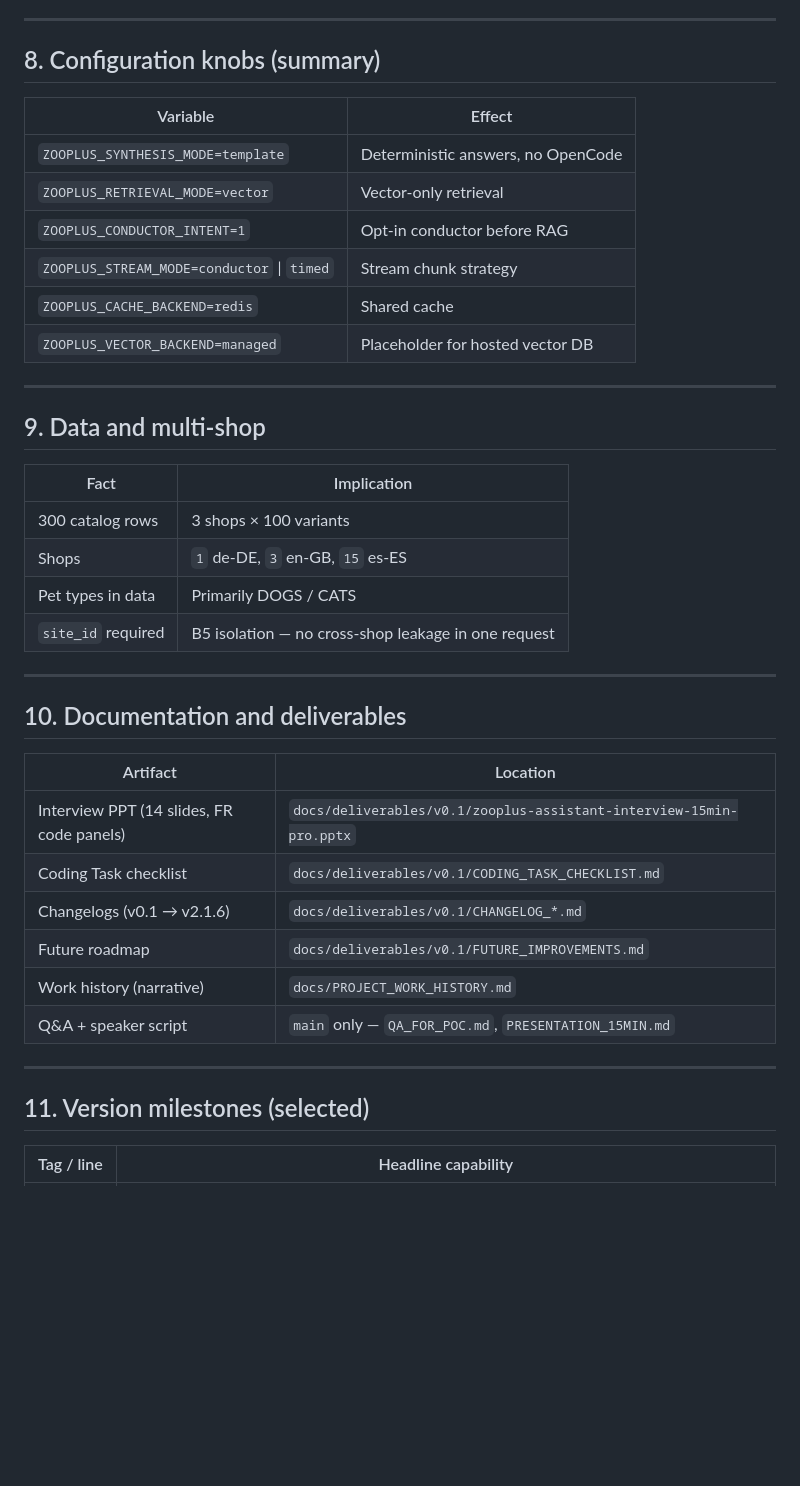
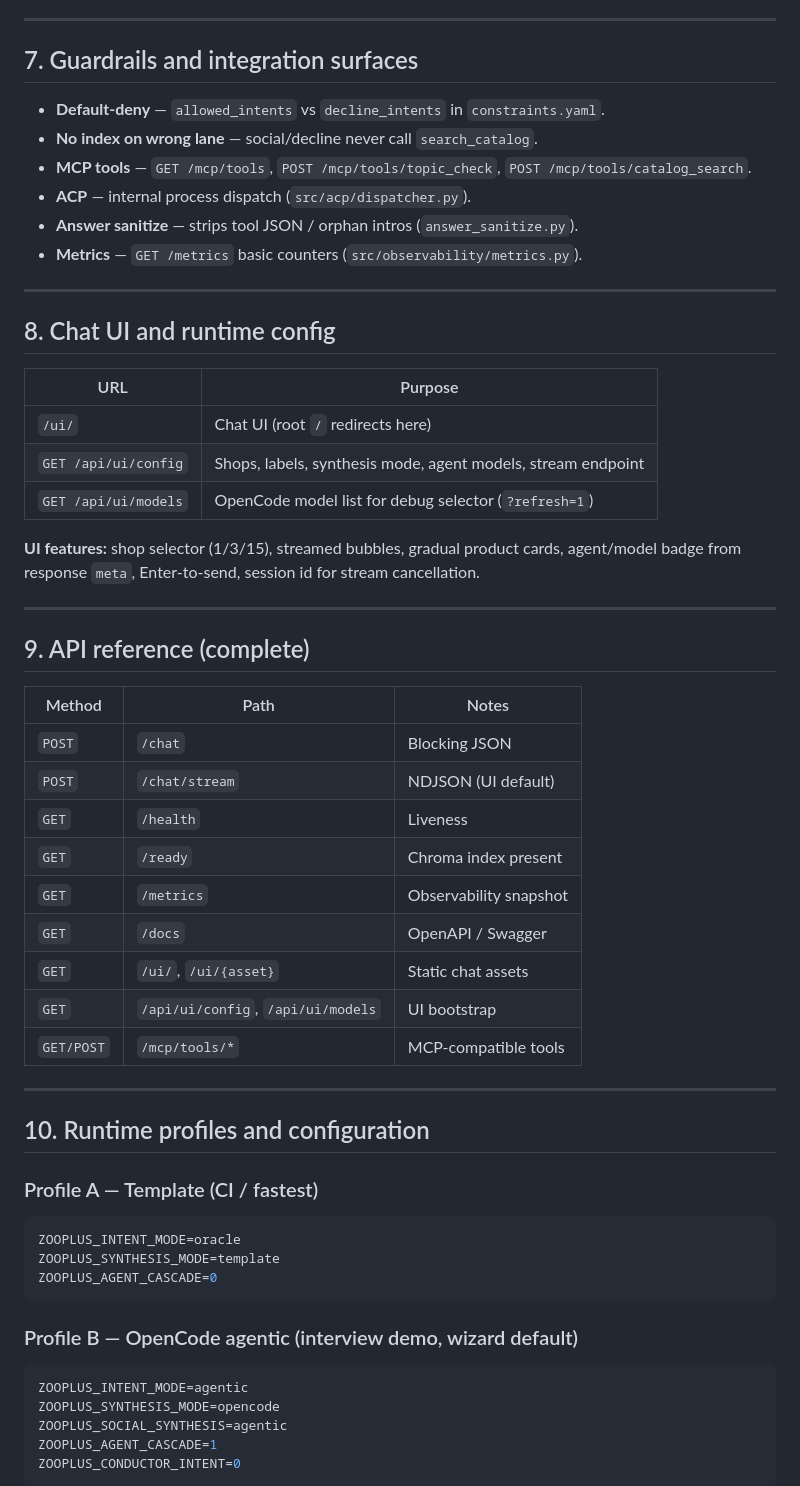
Before and after one commit to peluzzza/PoCAssistantZooplus, a Markdown page: docs/PROJECT_FEATURES.md, the part around one of its changes. Rendered like a GitHub page; blank space fills up the shorter version.

Commit message:
docs(releases): sync PROJECT_FEATURES v2.1.6 rewrite
Co-authored-by: Cursor <cursoragent@cursor.com>

````diff
--- a/docs/PROJECT_FEATURES.md
+++ b/docs/PROJECT_FEATURES.md
@@ -185,44 +211,62 @@ flowchart LR
 
 ---
 
-## 8. Configuration knobs (summary)
+## 7. Guardrails and integration surfaces
 
-| Variable | Effect |
-|----------|--------|
-| `ZOOPLUS_SYNTHESIS_MODE=template` | Deterministic answers, no OpenCode |
-| `ZOOPLUS_RETRIEVAL_MODE=vector` | Vector-only retrieval |
-| `ZOOPLUS_CONDUCTOR_INTENT=1` | Opt-in conductor before RAG |
-| `ZOOPLUS_STREAM_MODE=conductor` \| `timed` | Stream chunk strategy |
-| `ZOOPLUS_CACHE_BACKEND=redis` | Shared cache |
-| `ZOOPLUS_VECTOR_BACKEND=managed` | Placeholder for hosted vector DB |
+- **Default-deny** — `allowed_intents` vs `decline_intents` in `constraints.yaml`.
+- **No index on wrong lane** — social/decline never call `search_catalog`.
+- **MCP tools** — `GET /mcp/tools`, `POST /mcp/tools/topic_check`, `POST /mcp/tools/catalog_search`.
+- **ACP** — internal process dispatch (`src/acp/dispatcher.py`).
+- **Answer sanitize** — strips tool JSON / orphan intros (`answer_sanitize.py`).
+- **Metrics** — `GET /metrics` basic counters (`src/observability/metrics.py`).
 
 ---
 
-## 9. Data and multi-shop
+## 8. Chat UI and runtime config
 
-| Fact | Implication |
-|------|-------------|
-| 300 catalog rows | 3 shops × 100 variants |
-| Shops | `1` de-DE, `3` en-GB, `15` es-ES |
-| Pet types in data | Primarily DOGS / CATS |
-| `site_id` required | B5 isolation — no cross-shop leakage in one request |
+| URL | Purpose |
+|-----|---------|
+| `/ui/` | Chat UI (root `/` redirects here) |
+| `GET /api/ui/config` | Shops, labels, synthesis mode, agent models, stream endpoint |
+| `GET /api/ui/models` | OpenCode model list for debug selector (`?refresh=1`) |
+
+**UI features:** shop selector (1/3/15), streamed bubbles, gradual product cards, agent/model badge from response `meta`, Enter-to-send, session id for stream cancellation.
 
 ---
 
-## 10. Documentation and deliverables
+## 9. API reference (complete)
 
-| Artifact | Location |
-|----------|----------|
-| Interview PPT (14 slides, FR code panels) | `docs/deliverables/v0.1/zooplus-assistant-interview-15min-pro.pptx` |
-| Coding Task checklist | `docs/deliverables/v0.1/CODING_TASK_CHECKLIST.md` |
-| Changelogs (v0.1 → v2.1.6) | `docs/deliverables/v0.1/CHANGELOG_*.md` |
-| Future roadmap | `docs/deliverables/v0.1/FUTURE_IMPROVEMENTS.md` |
-| Work history (narrative) | `docs/PROJECT_WORK_HISTORY.md` |
-| Q&A + speaker script | `main` only — `QA_FOR_POC.md`, `PRESENTATION_15MIN.md` |
+| Method | Path | Notes |
+|--------|------|-------|
+| `POST` | `/chat` | Blocking JSON |
+| `POST` | `/chat/stream` | NDJSON (UI default) |
+| `GET` | `/health` | Liveness |
+| `GET` | `/ready` | Chroma index present |
+| `GET` | `/metrics` | Observability snapshot |
+| `GET` | `/docs` | OpenAPI / Swagger |
+| `GET` | `/ui/`, `/ui/{asset}` | Static chat assets |
+| `GET` | `/api/ui/config`, `/api/ui/models` | UI bootstrap |
+| `GET/POST` | `/mcp/tools/*` | MCP-compatible tools |
 
 ---
 
-## 11. Version milestones (selected)
+## 10. Runtime profiles and configuration
 
-| Tag / line | Headline capability |
-|------------|---------------------|
+### Profile A — Template (CI / fastest)
+
+```env
+ZOOPLUS_INTENT_MODE=oracle
+ZOOPLUS_SYNTHESIS_MODE=template
+ZOOPLUS_AGENT_CASCADE=0
+```
+
+### Profile B — OpenCode agentic (interview demo, wizard default)
+
+```env
+ZOOPLUS_INTENT_MODE=agentic
+ZOOPLUS_SYNTHESIS_MODE=opencode
+ZOOPLUS_SOCIAL_SYNTHESIS=agentic
+ZOOPLUS_AGENT_CASCADE=1
+ZOOPLUS_CONDUCTOR_INTENT=0
+```
+
````
Also changed, not shown: other parts of docs/PROJECT_FEATURES.md (+241 -151 lines).
